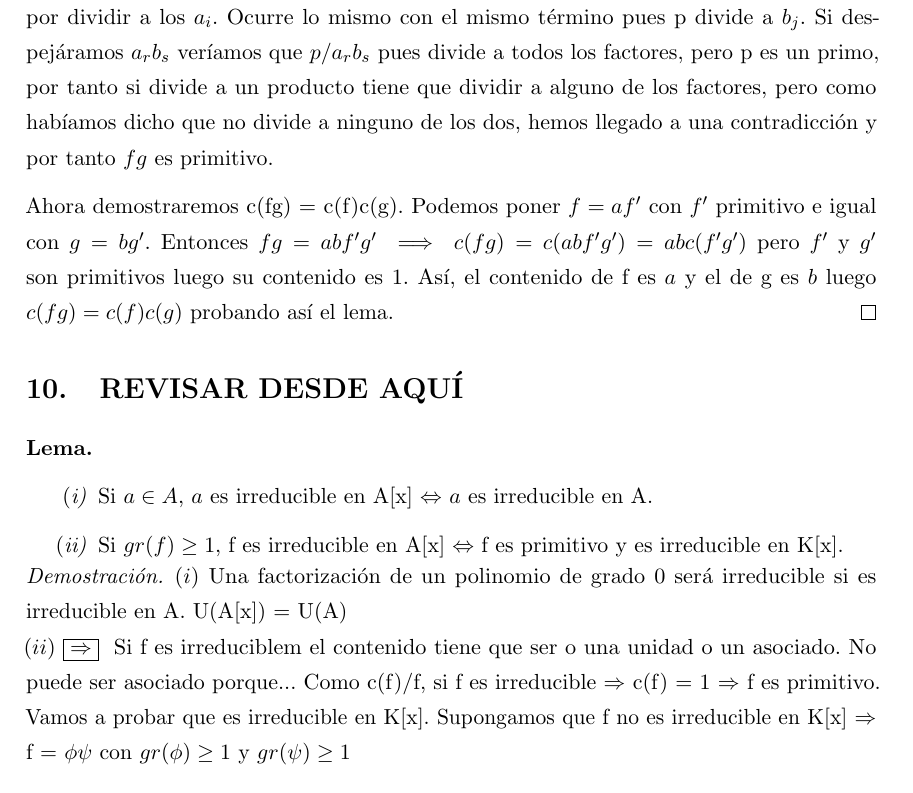
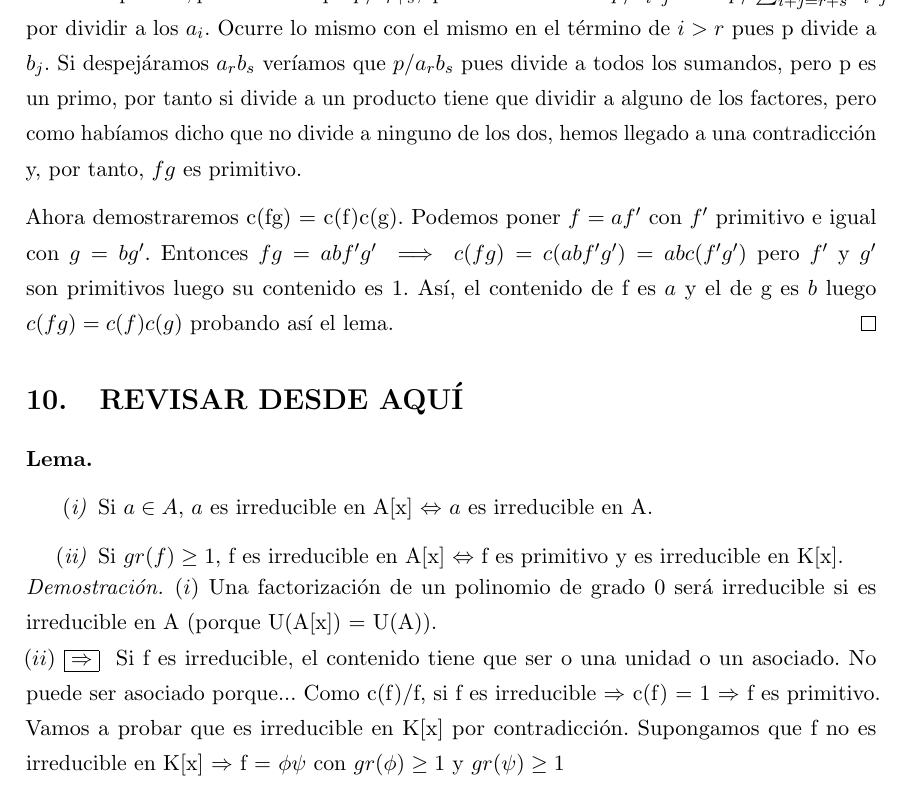
Before and after one commit to libreim/apuntesDGIIM, a LaTeX document (Álgebra I/tema1.tex): part of page 47 of 53, cut so that both start at the same text. Compiled offline with pdfLaTeX.

Commit message:
Muy pequeños cambios

```diff
--- a/Álgebra I/tema1.tex
+++ b/Álgebra I/tema1.tex
@@ -2425,7 +2425,7 @@ Enunciaremos también un lema muy importante, el lema de Gauss.\\
 
 	Por tanto, sea $r$ el primer índice tal que $p$ no divide a $a_r$. Tomemos también $s$ el primer índice tal que $s$ no divide a $b_s$. Ahora, vamos a fijarnos en el coeficiente $c_{r+s}$ de $fg$. Este coeficiente se expresa como:
 	 \[c_{r+s} = \sum _{i+j=r+s}a_ib_j = \sum _{i+j =r+s \ \ i < r}a_ib_j + a_rb_s + \sum_{i+j=r \ \ i > r}a_ib_j\]
-	 De esta expresión, podemos ver que $p/c_{r+s}$, que $\forall i < r$ entonces $p/a_ib_j \implies p/\sum_{i+j =r+s}a_ib_j$ por dividir a los $a_i$. Ocurre lo mismo con el mismo término pues p divide a $b_j$. Si despejáramos $a_rb_s$ veríamos que $p/a_rb_s$ pues divide a todos los factores, pero p es un primo, por tanto si divide a un producto tiene que dividir a alguno de los factores, pero como habíamos dicho que no divide a ninguno de los dos, hemos llegado a una contradicción y por tanto $fg$ es primitivo.
+	 De esta expresión, podemos ver que $p/c_{r+s}$, que $\forall i < r$ entonces $p/a_ib_j \implies p/\sum_{i+j =r+s}a_ib_j$ por dividir a los $a_i$. Ocurre lo mismo con el mismo en el término de $i > r $ pues p divide a $b_j$. Si despejáramos $a_rb_s$ veríamos que $p/a_rb_s$ pues divide a todos los sumandos, pero p es un primo, por tanto si divide a un producto tiene que dividir a alguno de los factores, pero como habíamos dicho que no divide a ninguno de los dos, hemos llegado a una contradicción y, por tanto, $fg$ es primitivo.
 
 	 Ahora demostraremos c(fg) = c(f)c(g). Podemos poner $f=af'$ con $f'$ primitivo e igual con $g=bg'$. Entonces $fg= abf'g'\implies c(fg)=c(abf'g') = abc(f'g')$ pero $f'$ y $g'$ son primitivos luego su contenido es 1. Así, el contenido de f es $a$ y el de g es $b$ luego $c(fg) = c(f)c(g)$ probando así el lema.
 \end{proof}
@@ -2438,9 +2438,9 @@ Enunciaremos también un lema muy importante, el lema de Gauss.\\
  \end{nlist}
 
 \begin{proof}
-$(i)$ Una factorización de un polinomio de grado 0 será irreducible si es irreducible en A. U(A[x]) = U(A)\\
-$(ii)$ $\displaystyle \boxed{\Rightarrow}\ $ Si f es irreduciblem el contenido tiene que ser o una unidad o un asociado. No puede ser asociado porque...
-Como c(f)/f, si f es irreducible $\Rightarrow$ c(f) = 1 $\Rightarrow$ f es primitivo. Vamos a probar que es irreducible en K[x]. Supongamos que f no es irreducible en K[x] $\Rightarrow$ f = $\phi \psi$ con $gr(\phi) \geq 1$ y $gr(\psi) \geq 1$
+$(i)$ Una factorización de un polinomio de grado 0 será irreducible si es irreducible en A (porque U(A[x]) = U(A)).\\
+$(ii)$ $\displaystyle \boxed{\Rightarrow}\ $ Si f es irreducible, el contenido tiene que ser o una unidad o un asociado. No puede ser asociado porque...
+Como c(f)/f, si f es irreducible $\Rightarrow$ c(f) = 1 $\Rightarrow$ f es primitivo. Vamos a probar que es irreducible en K[x] por contradicción. Supongamos que f no es irreducible en K[x] $\Rightarrow$ f = $\phi \psi$ con $gr(\phi) \geq 1$ y $gr(\psi) \geq 1$
 $$
  \left .
       \begin{matrix}
```
Also changed, not shown: .out/Álgebra I/tema1.pdf, Álgebra I/tema1.tex (2 more changed lines).
